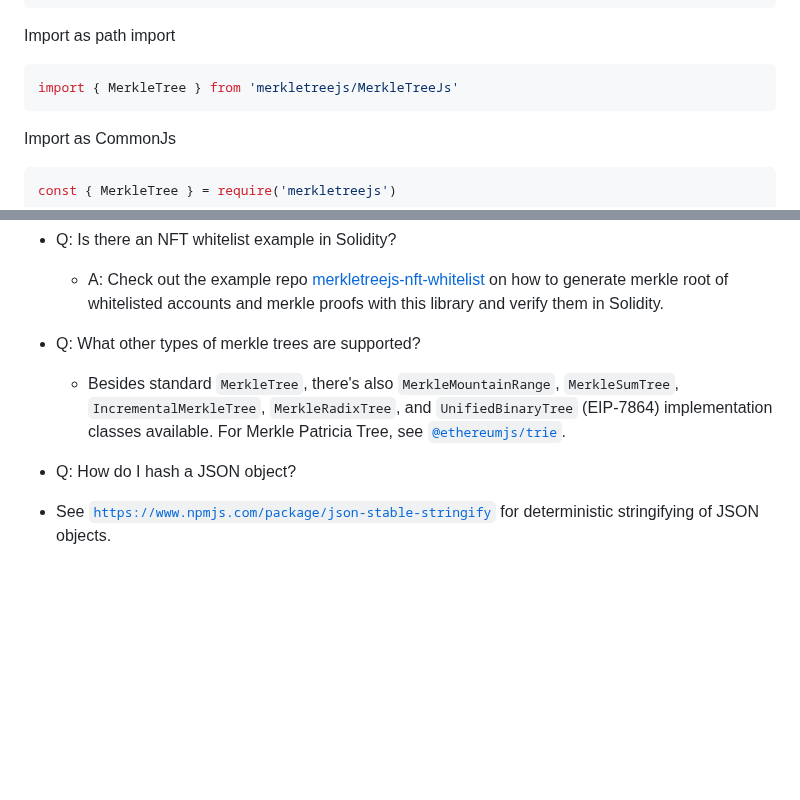
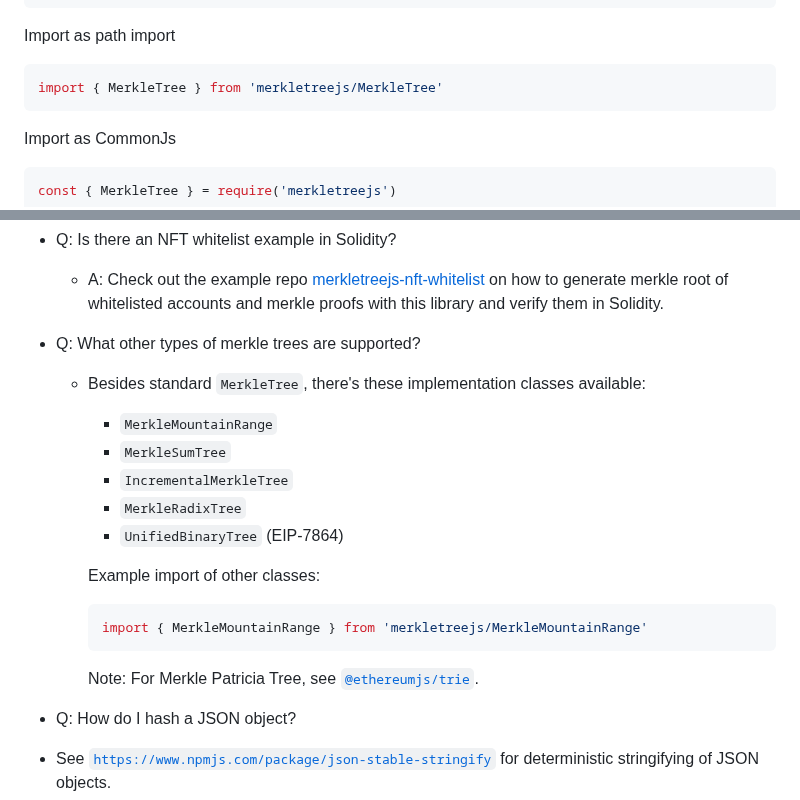
Before and after one commit to merkletreejs/merkletreejs, a Markdown page: README.md, 2 parts joined by grey strips. Drawn GitHub-style; blank space fills up the shorter version.

````diff
--- a/README.md
+++ b/README.md
@@ -48,7 +48,7 @@ import { MerkleTree } from 'merkletreejs'
 Import as path import
 
 ```js
-import { MerkleTree } from 'merkletreejs/MerkleTreeJs'
+import { MerkleTree } from 'merkletreejs/MerkleTree'
 ```
 
 Import as CommonJs
@@ -152,7 +152,20 @@ npm test
 
 - Q: What other types of merkle trees are supported?
 
-  - Besides standard `MerkleTree`, there's also `MerkleMountainRange`, `MerkleSumTree`, `IncrementalMerkleTree`, `MerkleRadixTree`, and `UnifiedBinaryTree` (EIP-7864) implementation classes available. For Merkle Patricia Tree, see [`@ethereumjs/trie`](https://www.npmjs.com/package/@ethereumjs/trie).
+  - Besides standard `MerkleTree`, there's these implementation classes available:
+    - `MerkleMountainRange`
+    - `MerkleSumTree`
+    - `IncrementalMerkleTree`
+    - `MerkleRadixTree`
+    - `UnifiedBinaryTree` (EIP-7864)
+
+    Example import of other classes:
+
+    ```js
+    import { MerkleMountainRange } from 'merkletreejs/MerkleMountainRange'
+    ```
+
+    Note: For Merkle Patricia Tree, see [`@ethereumjs/trie`](https://www.npmjs.com/package/@ethereumjs/trie).
 
 - Q: How do I hash a JSON object?
 
````
